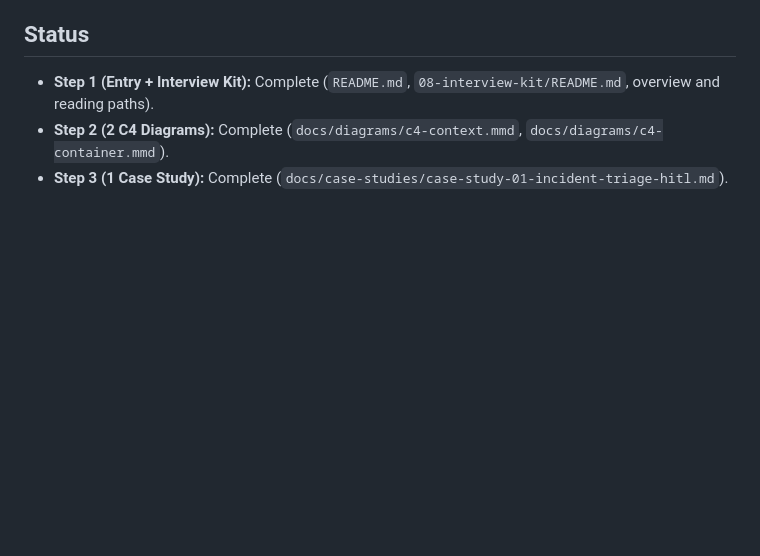
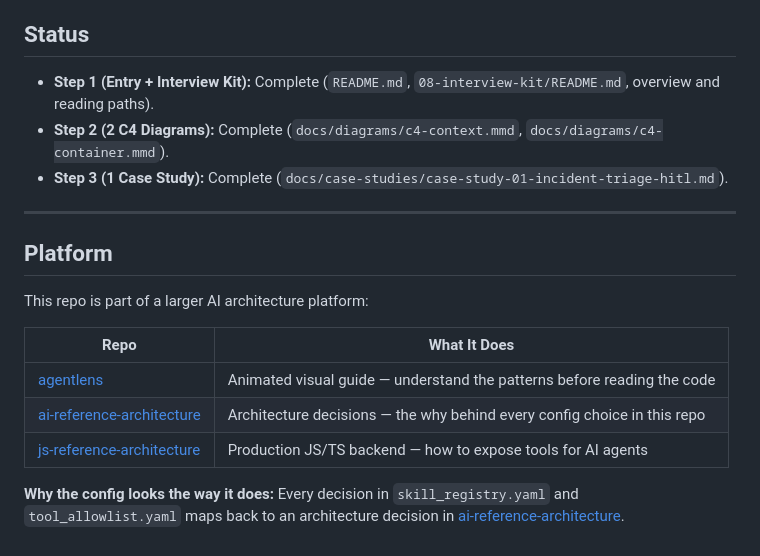
Before and after one commit to jk1224-23/ai-reference-implementation, a Markdown page: README.md, the part around the change. GitHub-like rendering; blank space fills up the shorter version.

Commit message:
Add platform overview to README
Adds a Platform section cross-linking the ai-reference-architecture,
ai-reference-implementation, and other repos in the platform.

```diff
--- a/README.md
+++ b/README.md
@@ -92,3 +92,17 @@ flowchart TD
 - **Step 1 (Entry + Interview Kit):** Complete (`README.md`, `08-interview-kit/README.md`, overview and reading paths).
 - **Step 2 (2 C4 Diagrams):** Complete (`docs/diagrams/c4-context.mmd`, `docs/diagrams/c4-container.mmd`).
 - **Step 3 (1 Case Study):** Complete (`docs/case-studies/case-study-01-incident-triage-hitl.md`).
+
+---
+
+## Platform
+
+This repo is part of a larger AI architecture platform:
+
+| Repo | What It Does |
+|------|-------------|
+| [agentlens](https://github.com/jk1224-23/agentlens) | Animated visual guide — understand the patterns before reading the code |
+| [ai-reference-architecture](https://github.com/jk1224-23/js-reference-architecture) | Architecture decisions — the why behind every config choice in this repo |
+| [js-reference-architecture](https://github.com/jk1224-23/js-reference-architecture) | Production JS/TS backend — how to expose tools for AI agents |
+
+**Why the config looks the way it does:** Every decision in `skill_registry.yaml` and `tool_allowlist.yaml` maps back to an architecture decision in [ai-reference-architecture](https://github.com/jk1224-23/js-reference-architecture).
```
